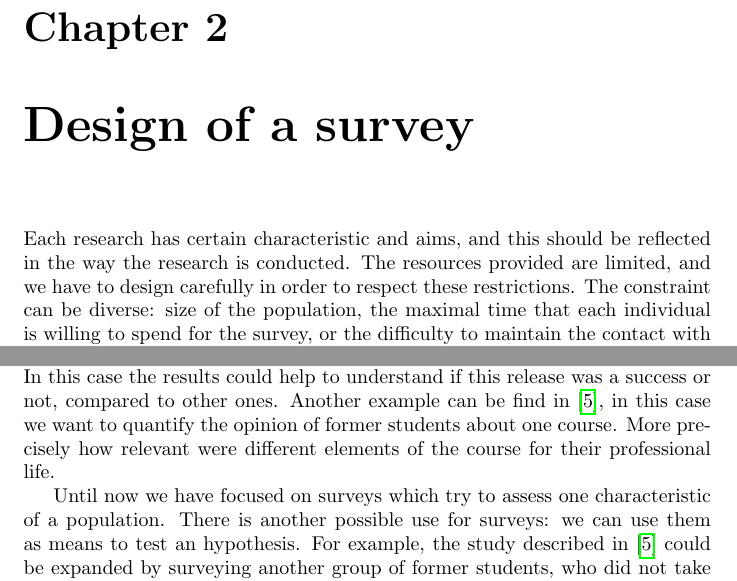
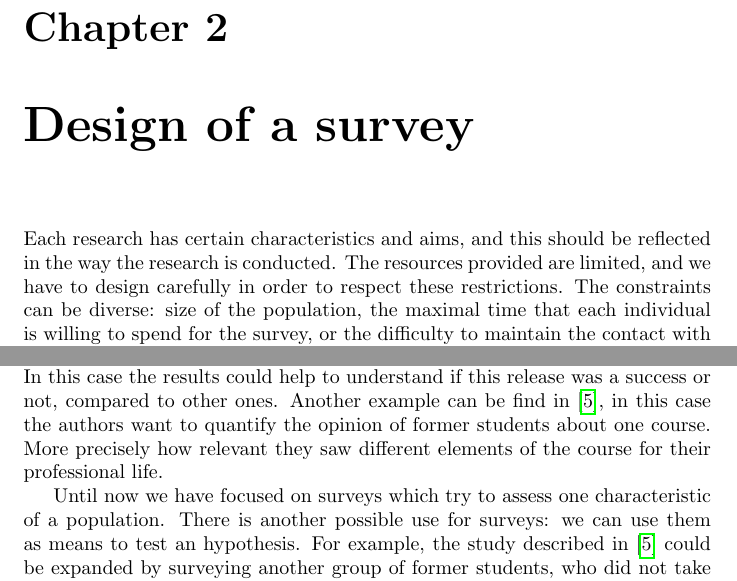
Before and after one commit to cassisnaro/SurveyResearch, a LaTeX thesis (report.tex): two parts of pages 4 and 5 of 17, joined at a grey line, cut so that both start at the same text. Compiled offline with pdfLaTeX.

Commit message:
minor corrections

```diff
--- a/report.tex
+++ b/report.tex
@@ -23,7 +23,7 @@ Once the questionnaires are completed, the responses are analysed and can be pub
 
 In this paper, we will present you in a first time the design of the survey. Then, we will talk about the survey channels. And at the end we will give you some results analysis and some examples of the use of survey research.
 \chapter{Design of a survey}
-Each research has certain characteristic and aims, and this should be reflected in the way the research is conducted. The resources provided are limited, and we have to design carefully in order to respect these restrictions. The constraint can be diverse: size of the population, the maximal time that each individual is willing to spend for the survey, or the difficulty to maintain the contact with the individuals over a long lasting survey.
+Each research has certain characteristics and aims, and this should be reflected in the way the research is conducted. The resources provided are limited, and we have to design carefully in order to respect these restrictions. The constraints can be diverse: size of the population, the maximal time that each individual is willing to spend for the survey, or the difficulty to maintain the contact with the individuals over a long lasting survey.
 
 If our study requires us to see the evolution over time for concrete individuals, we will follow the longitudinal study method. We sample a population, and survey them repeatedly over a long period of time. Of course, problems arise in how to maintain contact over time with those we have sampled. The questionee might be willing to leave the survey after a period. If more than one want to leave, the surveyed population we have at the end might not be comparable to the initial one anymore.
 We can try to prevent this situation by finding the results of the survey elsewhere. As explained in \cite{JohnShaughnessyEugeneZechmeister2011}, we can use archived data, e.g. medical records over years, as the information. We can also try to complement archived data with new information in order to gain new insights (\cite{Friedman} and \cite{Tucker}). In this studies, the authors studied how the death of a young child could affect the marriage of the parents leading to a divorce.
@@ -32,7 +32,7 @@ The main point of a longitudinal research is that we can track the evolution of
 This kind of surveys are called Successive Independent Samples Studies. They share with the longitudinal study the fact that the survey is repeated over time, but the population sampling keep changing. Most persons have heard about the PISA study: every three years, there is a study conducted among 15 years old children, to assess their level in different fields. The PISA study enables us to study the evolution of the 15 years students' skills over the years, but we cannot say anything about the evolution of those who had previously participated. Moreover we have to be specially careful with the sampling. For example, if one country focuses on schools known to be better than the average, and all others do a unbiased sampling, then the results cannot be compared.  Or if one country changes the way the sampling is done from one edition to the other, than the measured evolution cannot be related to decisions in politics, because we added more factors. Of course, the questions which are asked should be similar or the same too, other way we have yet another way to add reasons for differences in the results.
 Successive Independent Samples Studies are helpful when we want to assess the evolution of one aspect of the population over time. This aspect might be an opinion about the politics for example. We are not able to conclude anything about the evolution of each individual, but we can measure global trends.
 
-Finally we can measure just at one point characteristics about the population, by surveying individuals just once. This design, called Cross-Sectional Design, might be useful to study the reaction to an event. For example, Java 8 was released in the first quart of 2014, and Typesafe published the result of a survey about the adoption of this new version in October of the same year. This study informs us about how more than 3000 individuals reacted to the release. In this case the results could help to understand if this release was a success or not, compared to other ones. Another example can be find in \cite{DBLP:dblp_conf/er/TortOP13}, in this case we want to quantify the opinion of former students about one course. More precisely how relevant were different elements of the course for their professional life.
+Finally we can measure just at one point characteristics about the population, by surveying individuals just once. This design, called Cross-Sectional Design, might be useful to study the reaction to an event. For example, Java 8 was released in the first quart of 2014, and Typesafe published the result of a survey about the adoption of this new version in October of the same year. This study informs us about how more than 3000 individuals reacted to the release. In this case the results could help to understand if this release was a success or not, compared to other ones. Another example can be find in \cite{DBLP:dblp_conf/er/TortOP13}, in this case the authors want to quantify the opinion of former students about one course. More precisely how relevant they saw different elements of the course for their professional life.
 
 Until now we have focused on surveys which try to assess one characteristic of a population. There is another possible use for surveys: we can use them as means to test an hypothesis.
 For example, the study described in \cite{DBLP:dblp_conf/er/TortOP13} could be expanded by surveying another group of former students, who did not take any similar course. In that case we could be studying the hypothesis that having take the course leads to a change in opinion about the course syllabus. This form of testing a hypothesis is  called “Concurrent control studies in which participants are not randomly assigned to group” in \cite{Kitchenham2002}. In this case it is not randomly assigned because the assignation into groups was already given.
```
